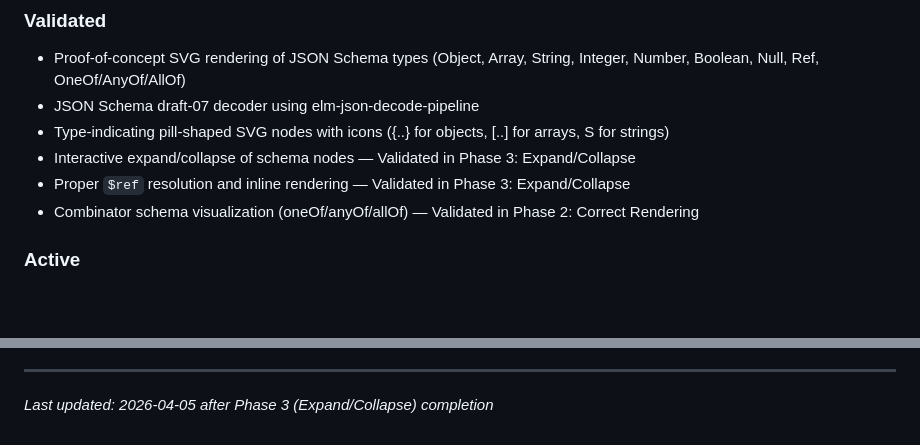
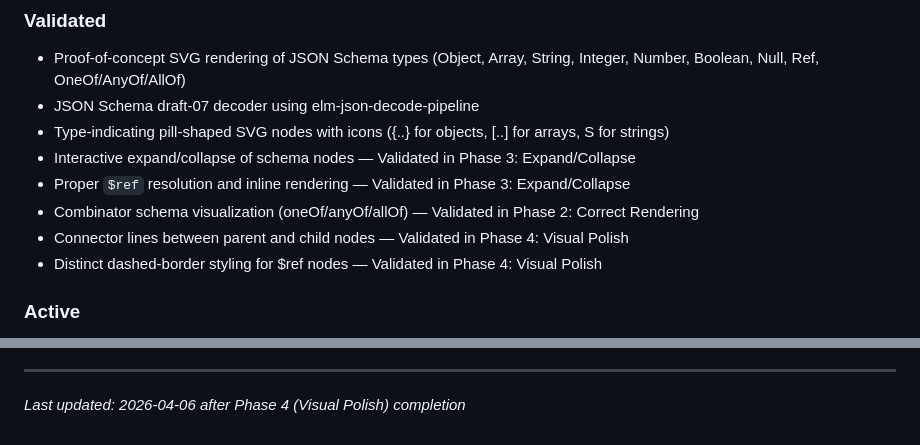
Before and after one commit to eelcoh/jsonschema-viewer, a Markdown page: .planning/PROJECT.md, 2 parts joined by grey strips. Rendered like a GitHub page; blank space fills up the shorter version.

Commit message:
docs(phase-04): evolve PROJECT.md after phase completion

```diff
--- a/.planning/PROJECT.md
+++ b/.planning/PROJECT.md
@@ -30,6 +30,8 @@ Users can visually navigate and understand the structure of any JSON Schema docu
 - Interactive expand/collapse of schema nodes — Validated in Phase 3: Expand/Collapse
 - Proper `$ref` resolution and inline rendering — Validated in Phase 3: Expand/Collapse
 - Combinator schema visualization (oneOf/anyOf/allOf) — Validated in Phase 2: Correct Rendering
+- Connector lines between parent and child nodes — Validated in Phase 4: Visual Polish
+- Distinct dashed-border styling for $ref nodes — Validated in Phase 4: Visual Polish
 
 ### Active
 
@@ -87,4 +89,4 @@ This document evolves at phase transitions and milestone boundaries.
 4. Update Context with current state
 
 ---
-*Last updated: 2026-04-05 after Phase 3 (Expand/Collapse) completion*
+*Last updated: 2026-04-06 after Phase 4 (Visual Polish) completion*
```
